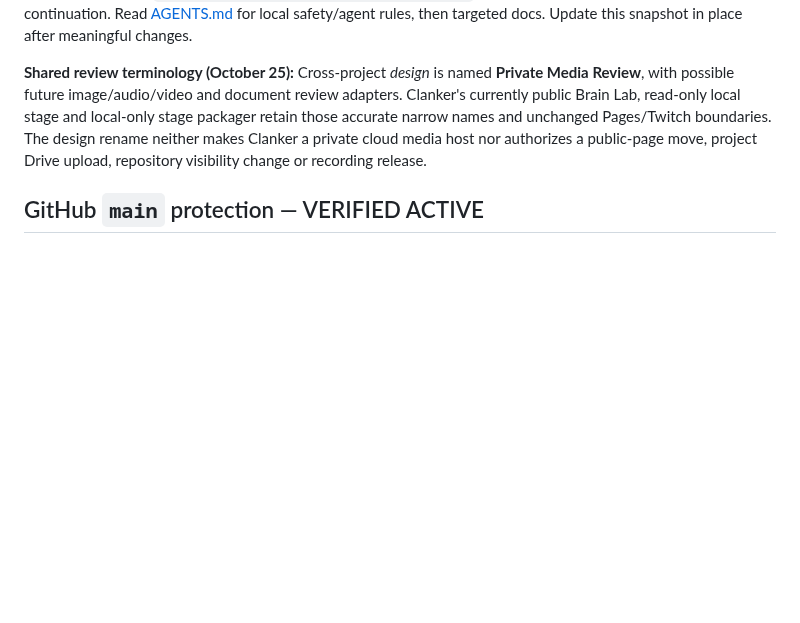
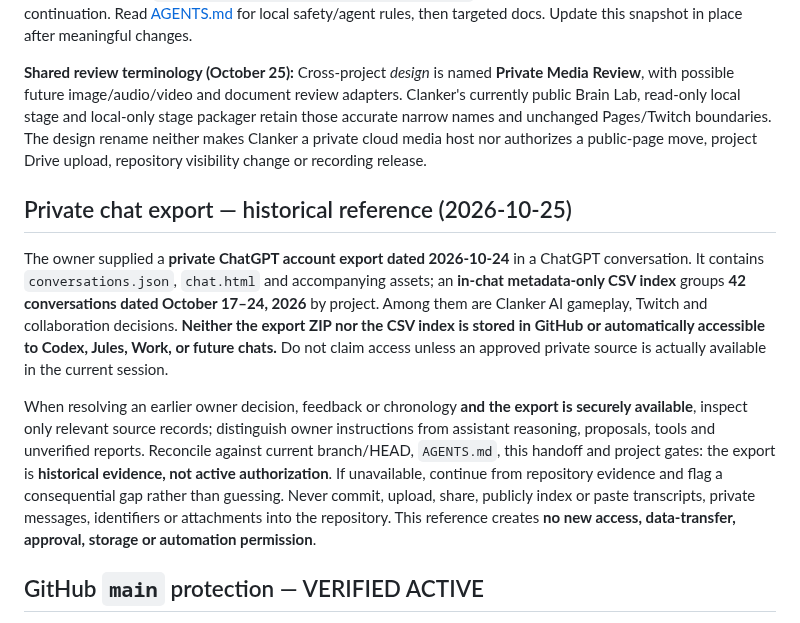
Before and after one commit to dossja88/clanker-live-chat, a Markdown page: docs/PROJECT_HANDOFF.md, the part around the change. Rendered like a GitHub page; blank space fills up the shorter version.

Commit message:
docs: reference private historical ChatGPT export safely

```diff
--- a/docs/PROJECT_HANDOFF.md
+++ b/docs/PROJECT_HANDOFF.md
@@ -3,6 +3,12 @@
 **Updated:** October 25, 2026. **Repository:** [dossja88/clanker-live-chat](https://github.com/dossja88/clanker-live-chat), **PUBLIC main**. Latest accepted cursor-store integration commit `2316f069149fae35e924d90936f3429c182b8c66`; verify actual remote HEAD on each continuation. Read [AGENTS.md](../AGENTS.md) for local safety/agent rules, then targeted docs. Update this snapshot in place after meaningful changes.
 
 **Shared review terminology (October 25):** Cross-project *design* is named **Private Media Review**, with possible future image/audio/video and document review adapters. Clanker's currently public Brain Lab, read-only local stage and local-only stage packager retain those accurate narrow names and unchanged Pages/Twitch boundaries. The design rename neither makes Clanker a private cloud media host nor authorizes a public-page move, project Drive upload, repository visibility change or recording release.
+
+## Private chat export — historical reference (2026-10-25)
+
+The owner supplied a **private ChatGPT account export dated 2026-10-24** in a ChatGPT conversation. It contains `conversations.json`, `chat.html` and accompanying assets; an **in-chat metadata-only CSV index** groups **42 conversations dated October 17–24, 2026** by project. Among them are Clanker AI gameplay, Twitch and collaboration decisions. **Neither the export ZIP nor the CSV index is stored in GitHub or automatically accessible to Codex, Jules, Work, or future chats.** Do not claim access unless an approved private source is actually available in the current session.
+
+When resolving an earlier owner decision, feedback or chronology **and the export is securely available**, inspect only relevant source records; distinguish owner instructions from assistant reasoning, proposals, tools and unverified reports. Reconcile against current branch/HEAD, `AGENTS.md`, this handoff and project gates: the export is **historical evidence, not active authorization**. If unavailable, continue from repository evidence and flag a consequential gap rather than guessing. Never commit, upload, share, publicly index or paste transcripts, private messages, identifiers or attachments into the repository. This reference creates **no new access, data-transfer, approval, storage or automation permission**.
 
 ## GitHub `main` protection — VERIFIED ACTIVE
 
```
